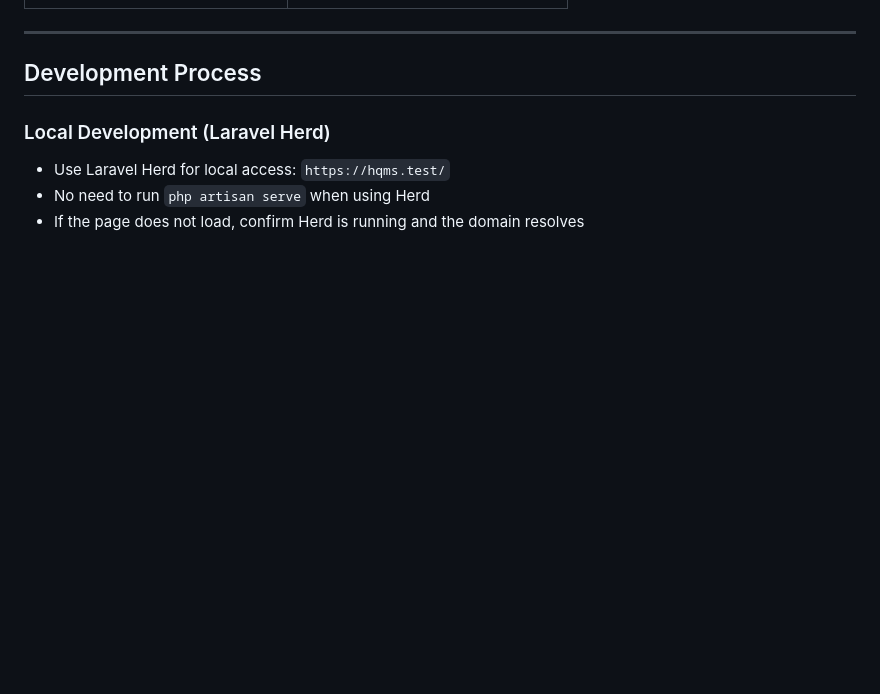
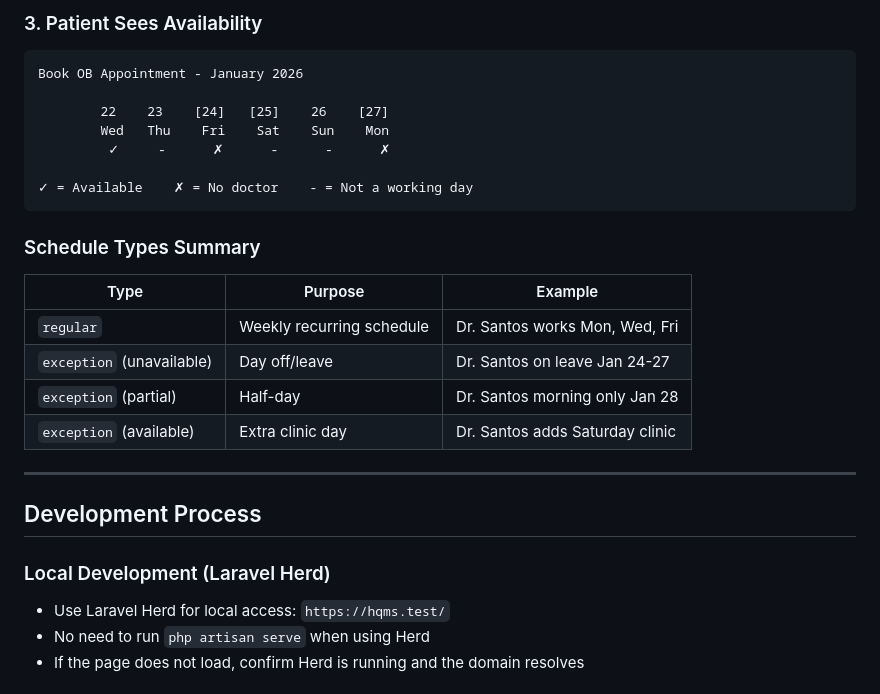
Before and after one commit to orbitsdev/hqms, a Markdown page: documents/WORKFLOW.md, the part around one of its changes. GitHub-like rendering; blank space fills up the shorter version.

````diff
--- a/documents/WORKFLOW.md
+++ b/documents/WORKFLOW.md
@@ -41,3 +113,21 @@ This project follows a **documentation-first, structured development** methodolo
+### 3. Patient Sees Availability
+```
+Book OB Appointment - January 2026
+
+        22    23    [24]   [25]    26    [27]
+        Wed   Thu    Fri    Sat    Sun    Mon
+         ✓     -      ✗      -      -      ✗
+
+✓ = Available    ✗ = No doctor    - = Not a working day
+```
+
+### Schedule Types Summary
+| Type | Purpose | Example |
+|------|---------|---------|
+| `regular` | Weekly recurring schedule | Dr. Santos works Mon, Wed, Fri |
+| `exception` (unavailable) | Day off/leave | Dr. Santos on leave Jan 24-27 |
+| `exception` (partial) | Half-day | Dr. Santos morning only Jan 28 |
+| `exception` (available) | Extra clinic day | Dr. Santos adds Saturday clinic |
 
 ---
 
````
Also changed, not shown: other parts of documents/WORKFLOW.md (+72 -0 lines).
